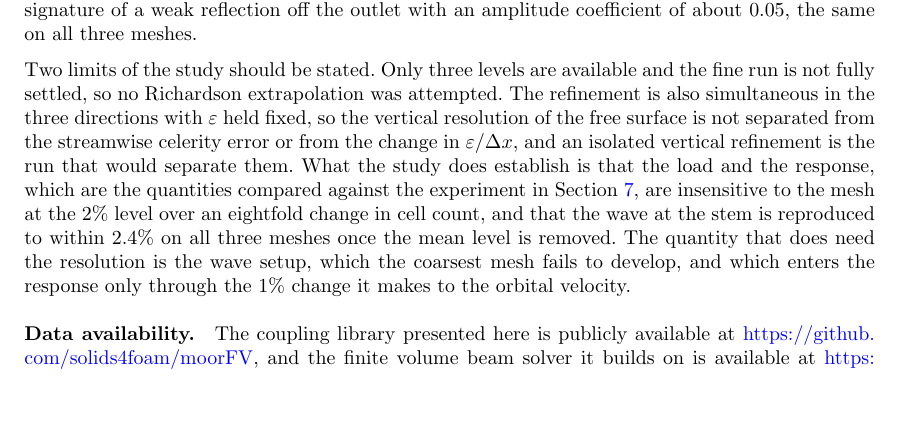
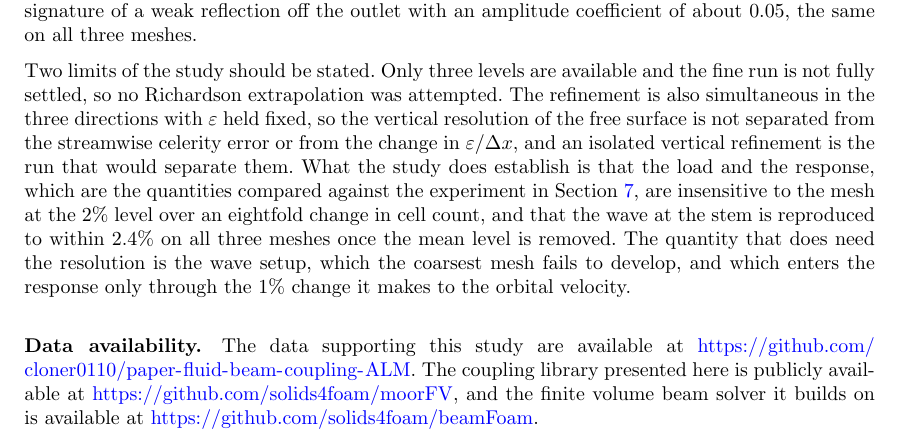
Before and after one commit to cloner0110/paper-fluid-beam-coupling-ALM, a LaTeX paper (article.tex): part of page 49 of 55, cut so that both start at the same text, the shorter picture padded with empty space. Compiled offline with pdfLaTeX.

Commit message:
Data availability

```diff
--- a/article.tex
+++ b/article.tex
@@ -149,6 +149,8 @@ than the structural model.
 \bmhead{Data availability}
 %%%%%%%%%%%%%%%%%%%%%%%%%%%%%%%%%%%%%%%%%%%%%%%%%%%%%%%%%%%%%%%%%%
 \noindent
+The data supporting this study are available at
+\url{https://github.com/cloner0110/paper-fluid-beam-coupling-ALM}.
 The coupling library presented here is publicly available at
 \url{https://github.com/solids4foam/moorFV}, and the finite volume beam solver it builds on
 is available at \url{https://github.com/solids4foam/beamFoam}.
```
